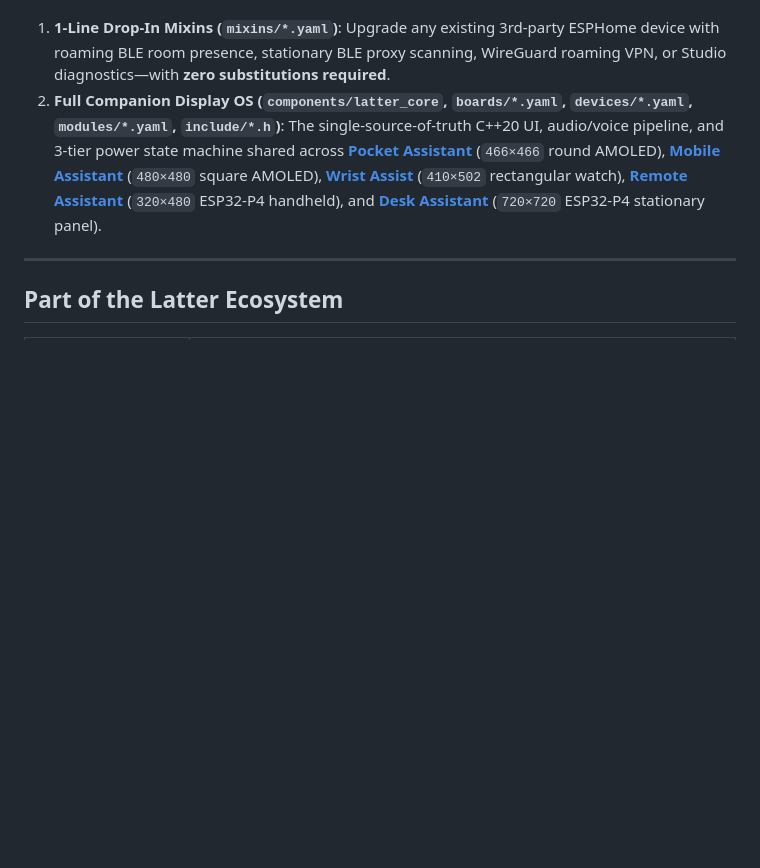
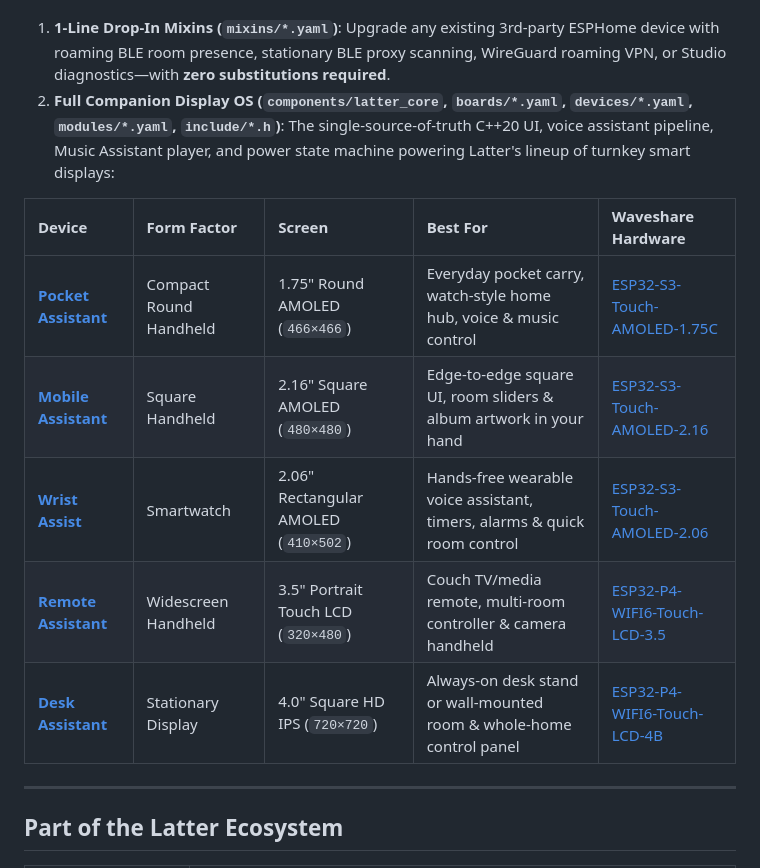
Before and after one commit to slampton/esphome-latter-core, a Markdown page: README.md, the part around the change. GitHub-like rendering; blank space fills up the shorter version.

Commit message:
Add user-friendly 5-device comparison table to top of README

```diff
--- a/README.md
+++ b/README.md
@@ -14,7 +14,15 @@
 
 It serves two purposes:
 1. **1-Line Drop-In Mixins (`mixins/*.yaml`)**: Upgrade any existing 3rd-party ESPHome device with roaming BLE room presence, stationary BLE proxy scanning, WireGuard roaming VPN, or Studio diagnostics—with **zero substitutions required**.
-2. **Full Companion Display OS (`components/latter_core`, `boards/*.yaml`, `devices/*.yaml`, `modules/*.yaml`, `include/*.h`)**: The single-source-of-truth C++20 UI, audio/voice pipeline, and 3-tier power state machine shared across **[Pocket Assistant](devices/pocket-assistant.yaml)** (`466×466` round AMOLED), **[Mobile Assistant](devices/mobile-assistant.yaml)** (`480×480` square AMOLED), **[Wrist Assist](devices/wrist-assist.yaml)** (`410×502` rectangular watch), **[Remote Assistant](devices/remote-assistant.yaml)** (`320×480` ESP32-P4 handheld), and **[Desk Assistant](devices/desk-assistant.yaml)** (`720×720` ESP32-P4 stationary panel).
+2. **Full Companion Display OS (`components/latter_core`, `boards/*.yaml`, `devices/*.yaml`, `modules/*.yaml`, `include/*.h`)**: The single-source-of-truth C++20 UI, voice assistant pipeline, Music Assistant player, and power state machine powering Latter's lineup of turnkey smart displays:
+
+| Device | Form Factor | Screen | Best For | Waveshare Hardware |
+| :--- | :--- | :--- | :--- | :--- |
+| **[Pocket Assistant](devices/pocket-assistant.yaml)** | Compact Round Handheld | 1.75" Round AMOLED (`466×466`) | Everyday pocket carry, watch-style home hub, voice & music control | [ESP32-S3-Touch-AMOLED-1.75C](https://www.waveshare.com/esp32-s3-touch-amoled-1.75c.htm) |
+| **[Mobile Assistant](devices/mobile-assistant.yaml)** | Square Handheld | 2.16" Square AMOLED (`480×480`) | Edge-to-edge square UI, room sliders & album artwork in your hand | [ESP32-S3-Touch-AMOLED-2.16](https://www.waveshare.com/esp32-s3-touch-amoled-2.16.htm) |
+| **[Wrist Assist](devices/wrist-assist.yaml)** | Smartwatch | 2.06" Rectangular AMOLED (`410×502`) | Hands-free wearable voice assistant, timers, alarms & quick room control | [ESP32-S3-Touch-AMOLED-2.06](https://www.waveshare.com/esp32-s3-touch-amoled-2.06.htm) |
+| **[Remote Assistant](devices/remote-assistant.yaml)** | Widescreen Handheld | 3.5" Portrait Touch LCD (`320×480`) | Couch TV/media remote, multi-room controller & camera handheld | [ESP32-P4-WIFI6-Touch-LCD-3.5](https://www.waveshare.com/esp32-p4-wifi6-touch-lcd-3.5.htm) |
+| **[Desk Assistant](devices/desk-assistant.yaml)** | Stationary Display | 4.0" Square HD IPS (`720×720`) | Always-on desk stand or wall-mounted room & whole-home control panel | [ESP32-P4-WIFI6-Touch-LCD-4B](https://www.waveshare.com/esp32-p4-wifi6-touch-lcd-4b.htm) |
 
 ---
 
```
